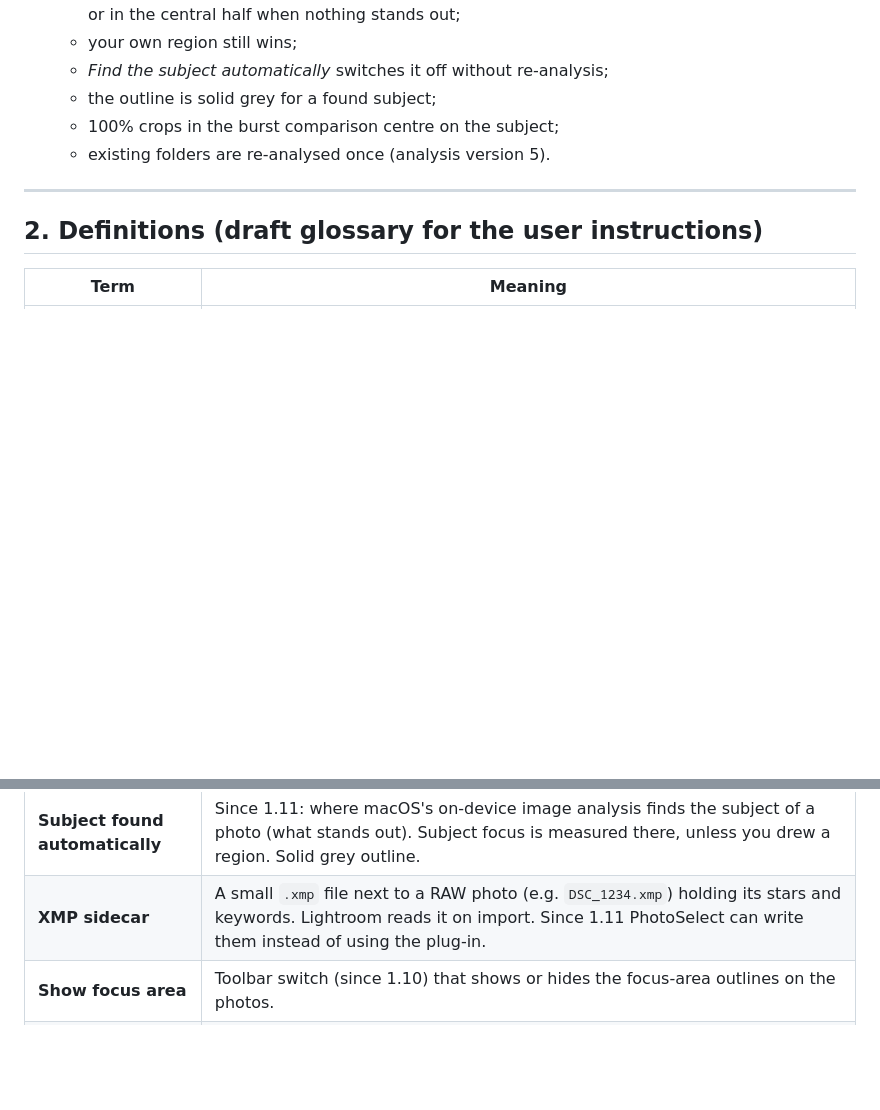
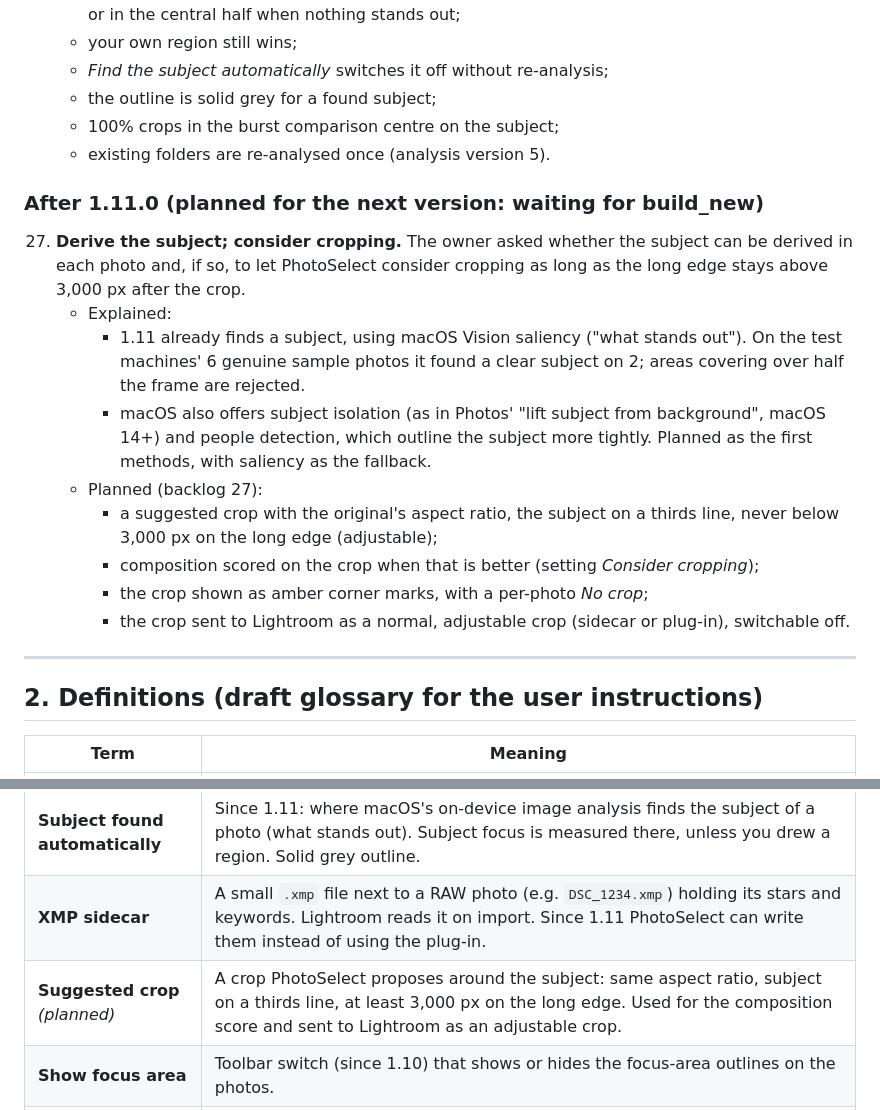
Before and after one commit to aandlee-lgtm/Project1, a Markdown page: docs/PRODUCT_HISTORY.md, 2 parts joined by grey strips. Drawn GitHub-style; blank space fills up the shorter version.

Commit message:
Backlog 27: better subject finding and suggested crops keeping >= 3000 px (planned)
Co-Authored-By: Claude Opus 5.5 <noreply@anthropic.com>
Claude-Session: https://claude.ai/code/session_01WtsXPes194wT5uwngBAaem

```diff
--- a/docs/PRODUCT_HISTORY.md
+++ b/docs/PRODUCT_HISTORY.md
@@ -570,6 +570,24 @@ Built when the owner sent **build_new** after asking for items 21 and 26.
   - 100% crops in the burst comparison centre on the subject;
   - existing folders are re-analysed once (analysis version 5).
 
+### After 1.11.0 (planned for the next version: waiting for build_new)
+27. **Derive the subject; consider cropping.** The owner asked whether the subject can be derived in
+    each photo and, if so, to let PhotoSelect consider cropping as long as the long edge stays above
+    3,000 px after the crop.
+    - Explained:
+      - 1.11 already finds a subject, using macOS Vision saliency ("what stands out"). On the test
+        machines' 6 genuine sample photos it found a clear subject on 2; areas covering over half
+        the frame are rejected.
+      - macOS also offers subject isolation (as in Photos' "lift subject from background", macOS 14+)
+        and people detection, which outline the subject more tightly. Planned as the first methods,
+        with saliency as the fallback.
+    - Planned (backlog 27):
+      - a suggested crop with the original's aspect ratio, the subject on a thirds line, never below
+        3,000 px on the long edge (adjustable);
+      - composition scored on the crop when that is better (setting *Consider cropping*);
+      - the crop shown as amber corner marks, with a per-photo *No crop*;
+      - the crop sent to Lightroom as a normal, adjustable crop (sidecar or plug-in), switchable off.
+
 ---
 
 ## 2. Definitions (draft glossary for the user instructions)
@@ -594,6 +612,7 @@ Built when the owner sent **build_new** after asking for items 21 and 26.
 | **Close to burst top** | A frame within 3 points of its burst's best frame. Worth comparing by eye. |
 | **Subject found automatically** | Since 1.11: where macOS's on-device image analysis finds the subject of a photo (what stands out). Subject focus is measured there, unless you drew a region. Solid grey outline. |
 | **XMP sidecar** | A small `.xmp` file next to a RAW photo (e.g. `DSC_1234.xmp`) holding its stars and keywords. Lightroom reads it on import. Since 1.11 PhotoSelect can write them instead of using the plug-in. |
+| **Suggested crop** *(planned)* | A crop PhotoSelect proposes around the subject: same aspect ratio, subject on a thirds line, at least 3,000 px on the long edge. Used for the composition score and sent to Lightroom as an adjustable crop. |
 | **Show focus area** | Toolbar switch (since 1.10) that shows or hides the focus-area outlines on the photos. |
 | **Best of each series** | How many frames of each burst or near-identical series are suggested Keep (default 1). The others are suggested Drop, or Consider when within 3 points of the best. |
 | **Likeness %** | How alike two frames look, from 0 % (unrelated) to 100 % (identical). It compares a 16 × 12 grey-level version of each frame and its average colour. |
```
Also changed, not shown: docs/BACKLOG.md (+1 -0 lines).
